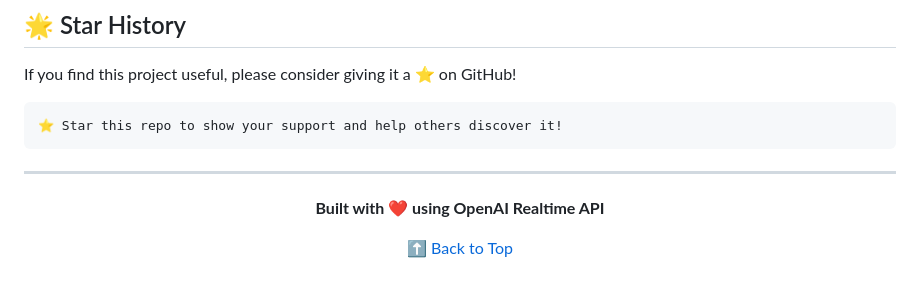
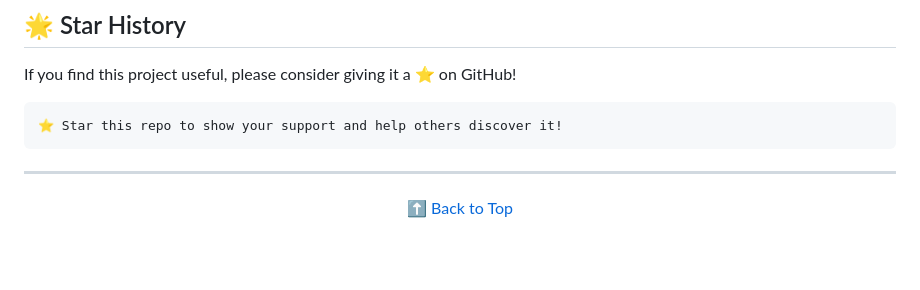
Before and after one commit to sourbhryadav1/web-describing-assistant-using-realtimeAPI, a Markdown page: README.md, the part around the change. Rendered like a GitHub page; blank space fills up the shorter version.

```diff
--- a/README.md
+++ b/README.md
@@ -899,8 +899,6 @@ If you find this project useful, please consider giving it a ⭐ on GitHub!
 
 <div align="center">
 
-**Built with ❤️ using OpenAI Realtime API**
-
 [⬆ Back to Top](#-intelligent-voice-assistant-agent)
 
 </div>
```
